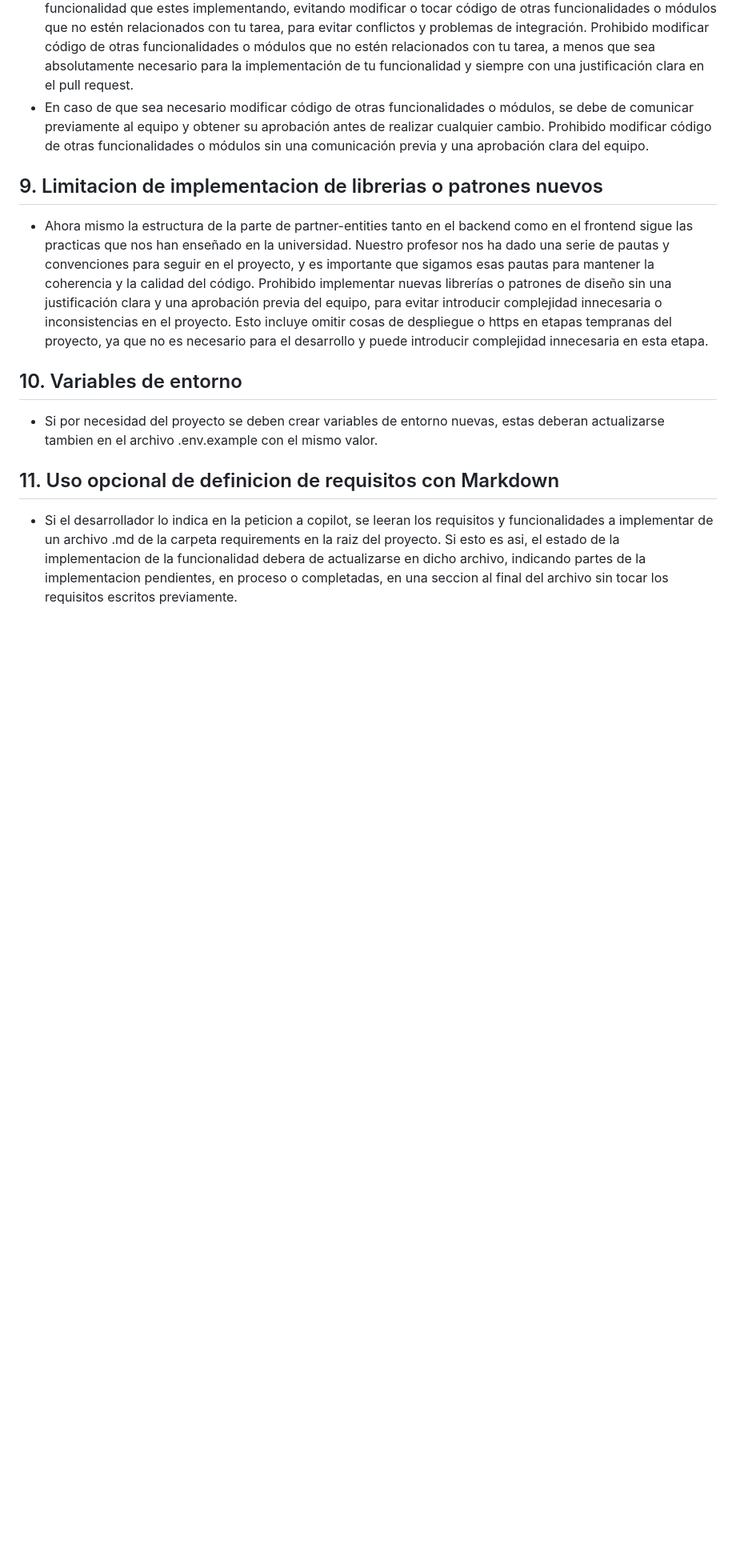
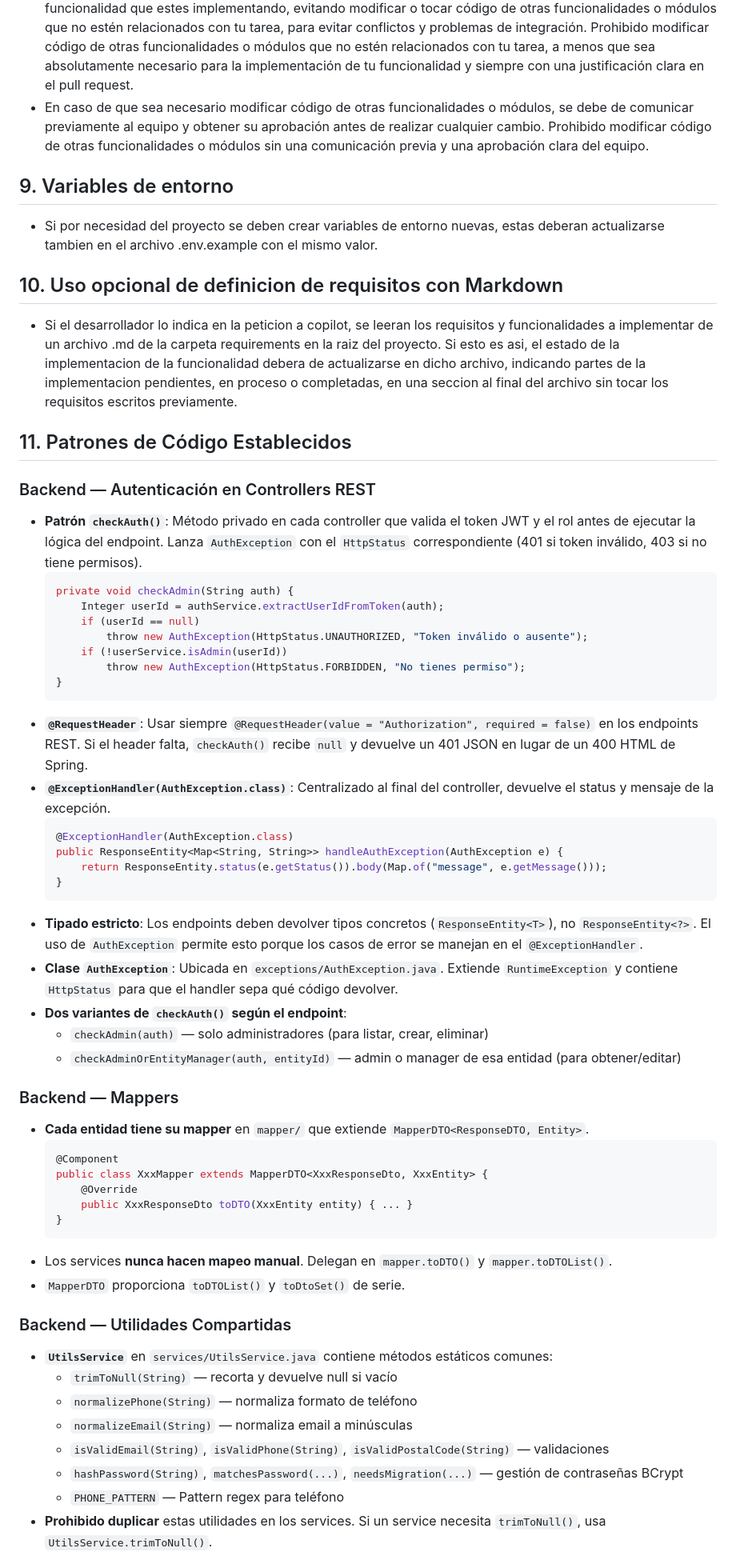
Before and after one commit to alraro/Proyecto-Web-Cliente-Servidor, a Markdown page: AGENTS.md, the part around one of its changes. Shown at 80% size. Rendered like a GitHub page; blank space fills up the shorter version.

````diff
--- a/AGENTS.md
+++ b/AGENTS.md
@@ -93,11 +126,58 @@
 - Debes de limitarte en la medida de lo posible a trabajar solo en los directorios relacionados con la funcionalidad que estes implementando, evitando modificar o tocar código de otras funcionalidades o módulos que no estén relacionados con tu tarea, para evitar conflictos y problemas de integración. Prohibido modificar código de otras funcionalidades o módulos que no estén relacionados con tu tarea, a menos que sea absolutamente necesario para la implementación de tu funcionalidad y siempre con una justificación clara en el pull request.
 - En caso de que sea necesario modificar código de otras funcionalidades o módulos, se debe de comunicar previamente al equipo y obtener su aprobación antes de realizar cualquier cambio. Prohibido modificar código de otras funcionalidades o módulos sin una comunicación previa y una aprobación clara del equipo.
 
-## 9. Limitacion de implementacion de librerias o patrones nuevos
-- Ahora mismo la estructura de la parte de partner-entities tanto en el backend como en el frontend sigue las practicas que nos han enseñado en la universidad. Nuestro profesor nos ha dado una serie de pautas y convenciones para seguir en el proyecto, y es importante que sigamos esas pautas para mantener la coherencia y la calidad del código. Prohibido implementar nuevas librerías o patrones de diseño sin una justificación clara y una aprobación previa del equipo, para evitar introducir complejidad innecesaria o inconsistencias en el proyecto. Esto incluye omitir cosas de despliegue o https en etapas tempranas del proyecto, ya que no es necesario para el desarrollo y puede introducir complejidad innecesaria en esta etapa.
-
-## 10. Variables de entorno
+## 9. Variables de entorno
 - Si por necesidad del proyecto se deben crear variables de entorno nuevas, estas deberan actualizarse tambien en el archivo .env.example con el mismo valor.
 
-## 11. Uso opcional de definicion de requisitos con Markdown
+## 10. Uso opcional de definicion de requisitos con Markdown
 - Si el desarrollador lo indica en la peticion a copilot, se leeran los requisitos y funcionalidades a implementar de un archivo .md de la carpeta requirements en la raiz del proyecto. Si esto es asi, el estado de la implementacion de la funcionalidad debera de actualizarse en dicho archivo, indicando partes de la implementacion pendientes, en proceso o completadas, en una seccion al final del archivo sin tocar los requisitos escritos previamente.
+
+## 11. Patrones de Código Establecidos
+
+### Backend — Autenticación en Controllers REST
+- **Patrón `checkAuth()`**: Método privado en cada controller que valida el token JWT y el rol antes de ejecutar la lógica del endpoint. Lanza `AuthException` con el `HttpStatus` correspondiente (401 si token inválido, 403 si no tiene permisos).
+  ```java
+  private void checkAdmin(String auth) {
+      Integer userId = authService.extractUserIdFromToken(auth);
+      if (userId == null)
+          throw new AuthException(HttpStatus.UNAUTHORIZED, "Token inválido o ausente");
+      if (!userService.isAdmin(userId))
+          throw new AuthException(HttpStatus.FORBIDDEN, "No tienes permiso");
+  }
+  ```
+- **`@RequestHeader`**: Usar siempre `@RequestHeader(value = "Authorization", required = false)` en los endpoints REST. Si el header falta, `checkAuth()` recibe `null` y devuelve un 401 JSON en lugar de un 400 HTML de Spring.
+- **`@ExceptionHandler(AuthException.class)`**: Centralizado al final del controller, devuelve el status y mensaje de la excepción.
+  ```java
+  @ExceptionHandler(AuthException.class)
+  public ResponseEntity<Map<String, String>> handleAuthException(AuthException e) {
+      return ResponseEntity.status(e.getStatus()).body(Map.of("message", e.getMessage()));
+  }
+  ```
+- **Tipado estricto**: Los endpoints deben devolver tipos concretos (`ResponseEntity<T>`), no `ResponseEntity<?>`. El uso de `AuthException` permite esto porque los casos de error se manejan en el `@ExceptionHandler`.
+- **Clase `AuthException`**: Ubicada en `exceptions/AuthException.java`. Extiende `RuntimeException` y contiene `HttpStatus` para que el handler sepa qué código devolver.
+- **Dos variantes de `checkAuth()` según el endpoint**:
+  - `checkAdmin(auth)` — solo administradores (para listar, crear, eliminar)
+  - `checkAdminOrEntityManager(auth, entityId)` — admin o manager de esa entidad (para obtener/editar)
+
+### Backend — Mappers
+- **Cada entidad tiene su mapper** en `mapper/` que extiende `MapperDTO<ResponseDTO, Entity>`.
+  ```java
+  @Component
+  public class XxxMapper extends MapperDTO<XxxResponseDto, XxxEntity> {
+      @Override
+      public XxxResponseDto toDTO(XxxEntity entity) { ... }
+  }
+  ```
+- Los services **nunca hacen mapeo manual**. Delegan en `mapper.toDTO()` y `mapper.toDTOList()`.
+- `MapperDTO` proporciona `toDTOList()` y `toDtoSet()` de serie.
+
+### Backend — Utilidades Compartidas
+- **`UtilsService`** en `services/UtilsService.java` contiene métodos estáticos comunes:
+  - `trimToNull(String)` — recorta y devuelve null si vacío
+  - `normalizePhone(String)` — normaliza formato de teléfono
+  - `normalizeEmail(String)` — normaliza email a minúsculas
+  - `isValidEmail(String)`, `isValidPhone(String)`, `isValidPostalCode(String)` — validaciones
+  - `hashPassword(String)`, `matchesPassword(...)`, `needsMigration(...)` — gestión de contraseñas BCrypt
+  - `PHONE_PATTERN` — Pattern regex para teléfono
+- **Prohibido duplicar** estas utilidades en los services. Si un service necesita `trimToNull()`, usa `UtilsService.trimToNull()`.
+
````
Also changed, not shown: other parts of AGENTS.md (+109 -25 lines).
